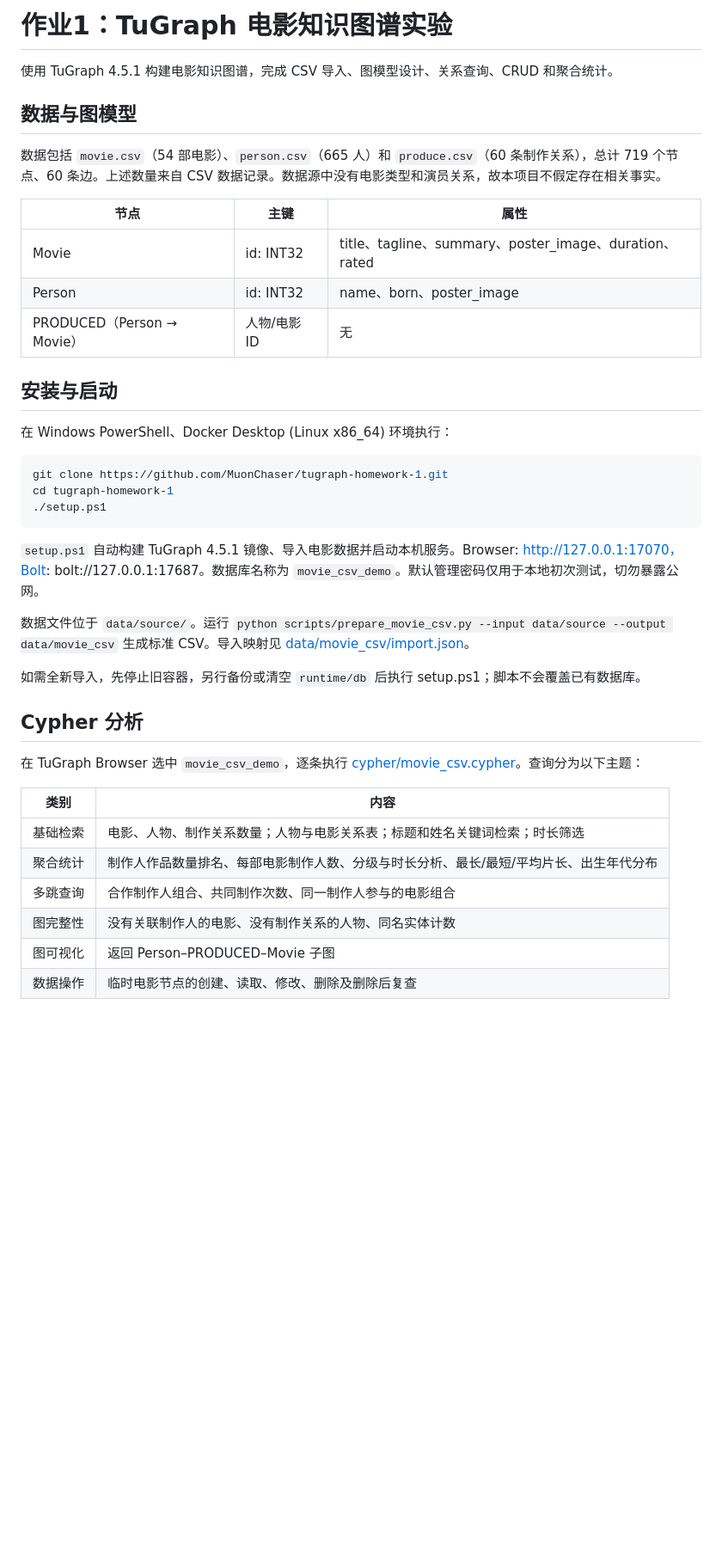
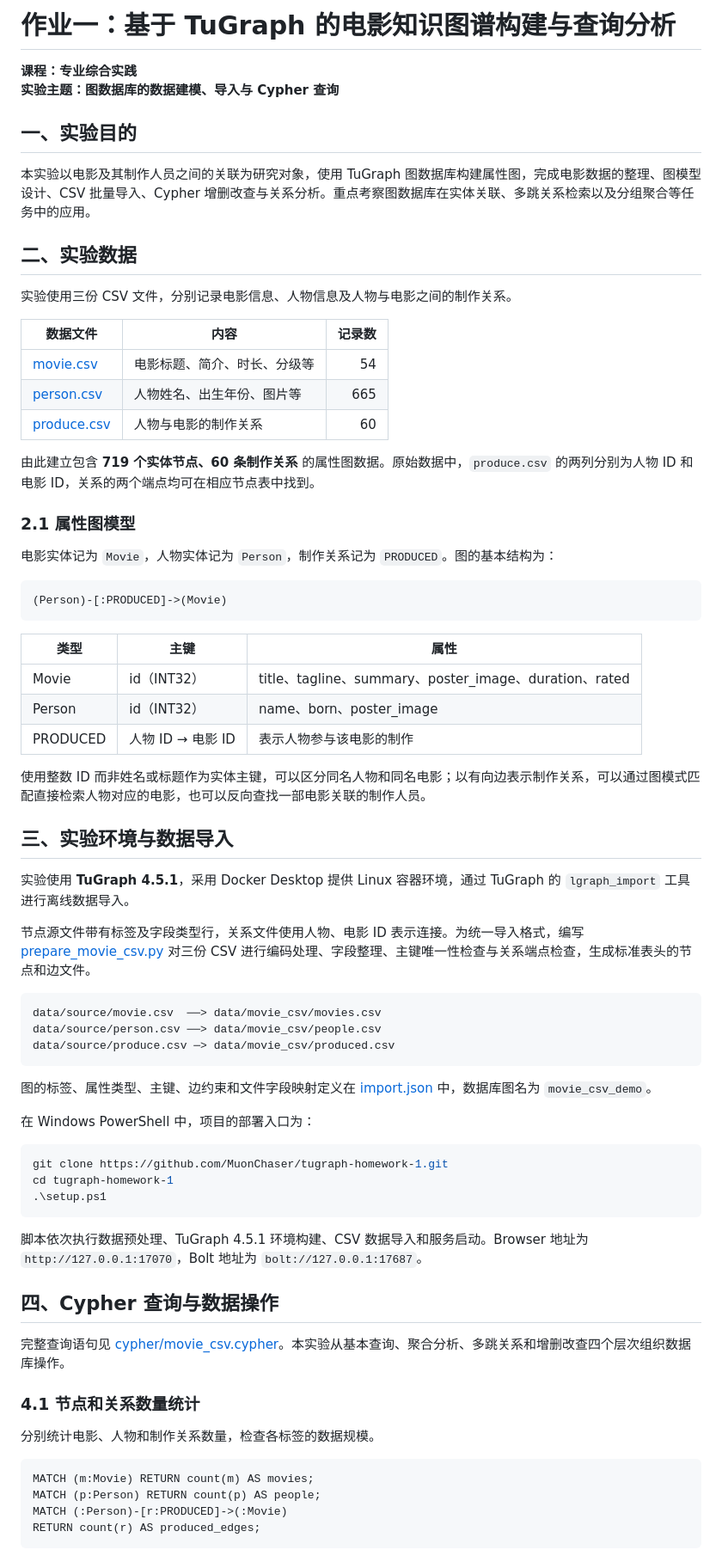
Before and after one commit to MuonChaser/tugraph-homework-1, a Markdown page: README.md, the part around one of its changes. Shown at 86% size. Rendered like a GitHub page; blank space fills up the shorter version.

Commit message:
Rewrite README as coursework experiment report with data analysis

````diff
--- a/README.md
+++ b/README.md
@@ -1,43 +1,76 @@
-# 作业1：TuGraph 电影知识图谱实验
+# 作业一：基于 TuGraph 的电影知识图谱构建与查询分析
 
-使用 TuGraph 4.5.1 构建电影知识图谱，完成 CSV 导入、图模型设计、关系查询、CRUD 和聚合统计。
+**课程：专业综合实践**
+**实验主题：图数据库的数据建模、导入与 Cypher 查询**
 
-## 数据与图模型
+## 一、实验目的
 
-数据包括 `movie.csv`（54 部电影）、`person.csv`（665 人）和 `produce.csv`（60 条制作关系），总计 719 个节点、60 条边。上述数量来自 CSV 数据记录。数据源中没有电影类型和演员关系，故本项目不假定存在相关事实。
+本实验以电影及其制作人员之间的关联为研究对象，使用 TuGraph 图数据库构建属性图，完成电影数据的整理、图模型设计、CSV 批量导入、Cypher 增删改查与关系分析。重点考察图数据库在实体关联、多跳关系检索以及分组聚合等任务中的应用。
 
-| 节点 | 主键 | 属性 |
-|---|---|---|
-| Movie | id: INT32 | title、tagline、summary、poster_image、duration、rated |
-| Person | id: INT32 | name、born、poster_image |
-| PRODUCED（Person → Movie） | 人物/电影 ID | 无 |
+## 二、实验数据
 
-## 安装与启动
+实验使用三份 CSV 文件，分别记录电影信息、人物信息及人物与电影之间的制作关系。
 
-在 Windows PowerShell、Docker Desktop (Linux x86_64) 环境执行：
+| 数据文件 | 内容 | 记录数 |
+| --- | --- | ---: |
+| [movie.csv](data/source/movie.csv) | 电影标题、简介、时长、分级等 | 54 |
+| [person.csv](data/source/person.csv) | 人物姓名、出生年份、图片等 | 665 |
+| [produce.csv](data/source/produce.csv) | 人物与电影的制作关系 | 60 |
+
+由此建立包含 **719 个实体节点、60 条制作关系** 的属性图数据。原始数据中，`produce.csv` 的两列分别为人物 ID 和电影 ID，关系的两个端点均可在相应节点表中找到。
+
+### 2.1 属性图模型
+
+电影实体记为 `Movie`，人物实体记为 `Person`，制作关系记为 `PRODUCED`。图的基本结构为：
+
+```text
+(Person)-[:PRODUCED]->(Movie)
+```
+
+| 类型 | 主键 | 属性 |
+| --- | --- | --- |
+| Movie | id（INT32） | title、tagline、summary、poster_image、duration、rated |
+| Person | id（INT32） | name、born、poster_image |
+| PRODUCED | 人物 ID → 电影 ID | 表示人物参与该电影的制作 |
+
+使用整数 ID 而非姓名或标题作为实体主键，可以区分同名人物和同名电影；以有向边表示制作关系，可以通过图模式匹配直接检索人物对应的电影，也可以反向查找一部电影关联的制作人员。
+
+## 三、实验环境与数据导入
+
+实验使用 **TuGraph 4.5.1**，采用 Docker Desktop 提供 Linux 容器环境，通过 TuGraph 的 `lgraph_import` 工具进行离线数据导入。
+
+节点源文件带有标签及字段类型行，关系文件使用人物、电影 ID 表示连接。为统一导入格式，编写 [prepare_movie_csv.py](scripts/prepare_movie_csv.py) 对三份 CSV 进行编码处理、字段整理、主键唯一性检查与关系端点检查，生成标准表头的节点和边文件。
+
+```text
+data/source/movie.csv  ──> data/movie_csv/movies.csv
+data/source/person.csv ──> data/movie_csv/people.csv
+data/source/produce.csv ─> data/movie_csv/produced.csv
+```
+
+图的标签、属性类型、主键、边约束和文件字段映射定义在 [import.json](data/movie_csv/import.json) 中，数据库图名为 `movie_csv_demo`。
+
+在 Windows PowerShell 中，项目的部署入口为：
 
 ```powershell
 git clone https://github.com/MuonChaser/tugraph-homework-1.git
 cd tugraph-homework-1
-./setup.ps1
+.\setup.ps1
 ```
 
-`setup.ps1` 自动构建 TuGraph 4.5.1 镜像、导入电影数据并启动本机服务。Browser: http://127.0.0.1:17070，Bolt: bolt://127.0.0.1:17687。数据库名称为 `movie_csv_demo`。默认管理密码仅用于本地初次测试，切勿暴露公网。
+脚本依次执行数据预处理、TuGraph 4.5.1 环境构建、CSV 数据导入和服务启动。Browser 地址为 `http://127.0.0.1:17070`，Bolt 地址为 `bolt://127.0.0.1:17687`。
 
-数据文件位于 `data/source/`。运行 `python scripts/prepare_movie_csv.py --input data/source --output data/movie_csv` 生成标准 CSV。导入映射见 [data/movie_csv/import.json](data/movie_csv/import.json)。
+## 四、Cypher 查询与数据操作
 
-如需全新导入，先停止旧容器，另行备份或清空 `runtime/db` 后执行 setup.ps1；脚本不会覆盖已有数据库。
+完整查询语句见 [cypher/movie_csv.cypher](cypher/movie_csv.cypher)。本实验从基本查询、聚合分析、多跳关系和增删改查四个层次组织数据库操作。
 
-## Cypher 分析
+### 4.1 节点和关系数量统计
 
-在 TuGraph Browser 选中 `movie_csv_demo`，逐条执行 [cypher/movie_csv.cypher](cypher/movie_csv.cypher)。查询分为以下主题：
+分别统计电影、人物和制作关系数量，检查各标签的数据规模。
 
-| 类别 | 内容 |
-|---|---|
-| 基础检索 | 电影、人物、制作关系数量；人物与电影关系表；标题和姓名关键词检索；时长筛选 |
-| 聚合统计 | 制作人作品数量排名、每部电影制作人数、分级与时长分析、最长/最短/平均片长、出生年代分布 |
-| 多跳查询 | 合作制作人组合、共同制作次数、同一制作人参与的电影组合 |
-| 图完整性 | 没有关联制作人的电影、没有制作关系的人物、同名实体计数 |
-| 图可视化 | 返回 Person–PRODUCED–Movie 子图 |
-| 数据操作 | 临时电影节点的创建、读取、修改、删除及删除后复查 |
+```cypher
+MATCH (m:Movie) RETURN count(m) AS movies;
+MATCH (p:Person) RETURN count(p) AS people;
+MATCH (:Person)-[r:PRODUCED]->(:Movie)
+RETURN count(r) AS produced_edges;
+```
 
````
Also changed, not shown: other parts of README.md (+79 -24 lines).
